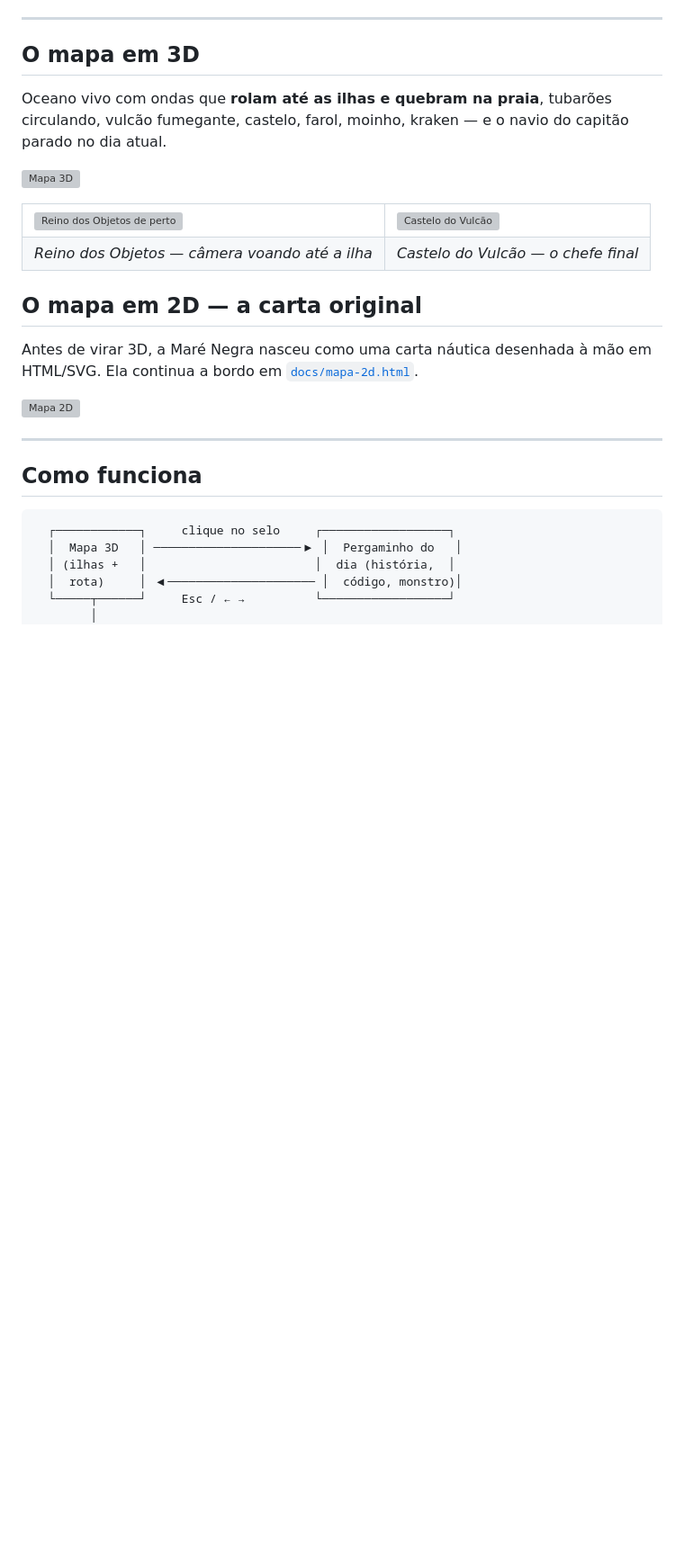
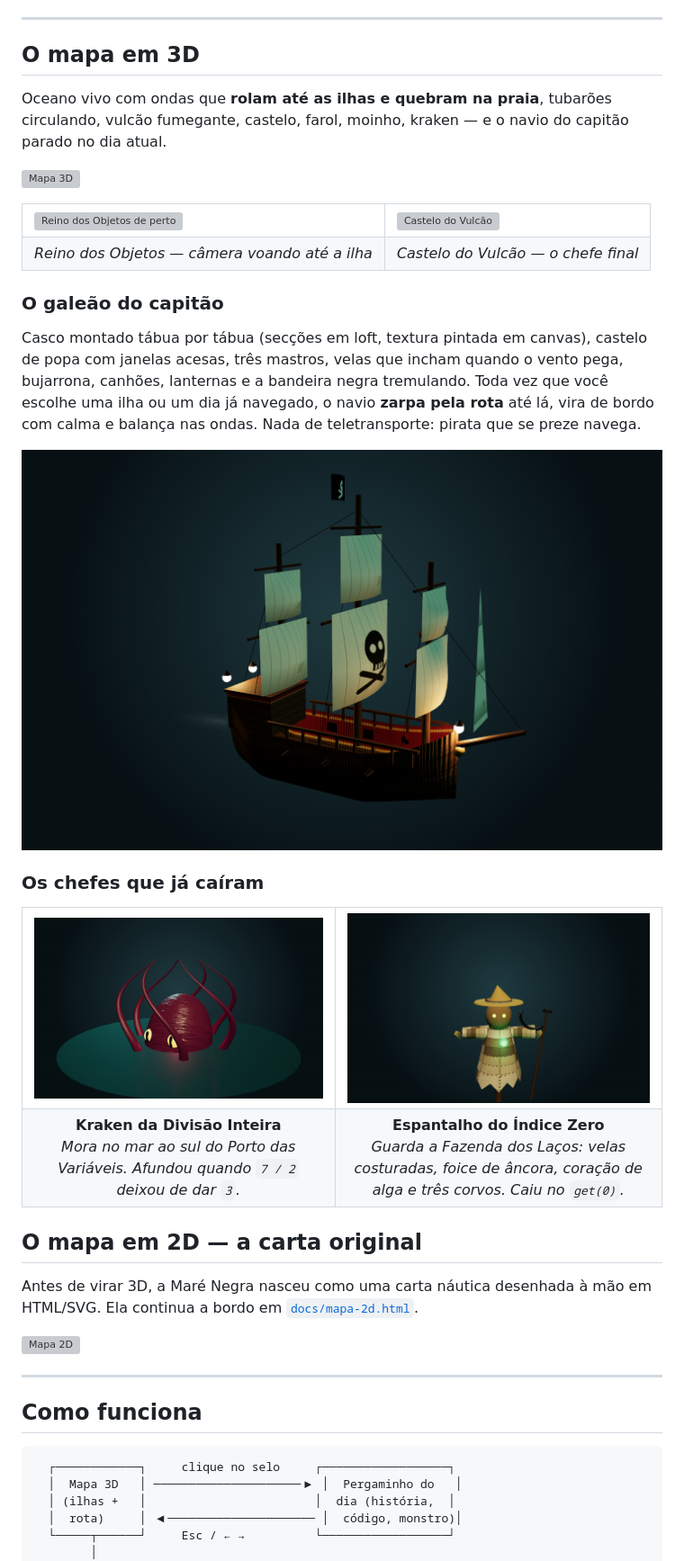
Before and after one commit to DanielWallans/Mapa-Mar--Negra, a Markdown page: README.md, the part around the change. Shown at 90% size. GitHub-like rendering; pictures changed too: docs/img/espantalho.png (added), docs/img/kraken.png (added), docs/img/navio.png (added); blank space fills up the shorter version; grey boxes are pictures that could not be loaded.

```diff
--- a/README.md
+++ b/README.md
@@ -49,6 +49,25 @@ Oceano vivo com ondas que **rolam até as ilhas e quebram na praia**, tubarões
 <tr>
 <td align="center"><i>Reino dos Objetos — câmera voando até a ilha</i></td>
 <td align="center"><i>Castelo do Vulcão — o chefe final</i></td>
+</tr>
+</table>
+
+### O galeão do capitão
+
+Casco montado tábua por tábua (secções em loft, textura pintada em canvas), castelo de popa com janelas acesas, três mastros, velas que incham quando o vento pega, bujarrona, canhões, lanternas e a bandeira negra tremulando. Toda vez que você escolhe uma ilha ou um dia já navegado, o navio **zarpa pela rota** até lá, vira de bordo com calma e balança nas ondas. Nada de teletransporte: pirata que se preze navega.
+
+![Galeão pirata](docs/img/navio.png)
+
+### Os chefes que já caíram
+
+<table>
+<tr>
+<td><img src="docs/img/kraken.png" alt="Kraken da Divisão Inteira"/></td>
+<td><img src="docs/img/espantalho.png" alt="Espantalho do Índice Zero"/></td>
+</tr>
+<tr>
+<td align="center"><b>Kraken da Divisão Inteira</b><br/><i>Mora no mar ao sul do Porto das Variáveis. Afundou quando <code>7 / 2</code> deixou de dar <code>3</code>.</i></td>
+<td align="center"><b>Espantalho do Índice Zero</b><br/><i>Guarda a Fazenda dos Laços: velas costuradas, foice de âncora, coração de alga e três corvos. Caiu no <code>get(0)</code>.</i></td>
 </tr>
 </table>
 
```
Also changed, not shown: 7 other files.
